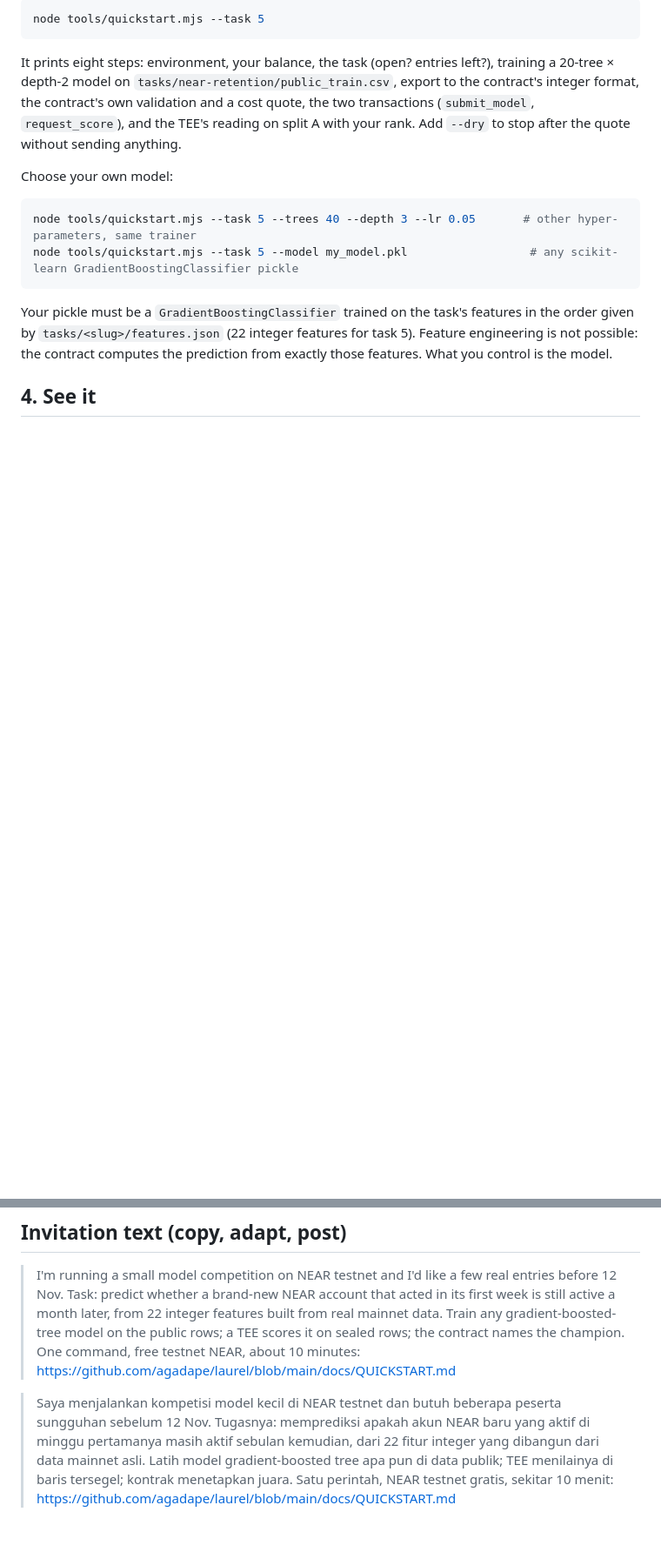
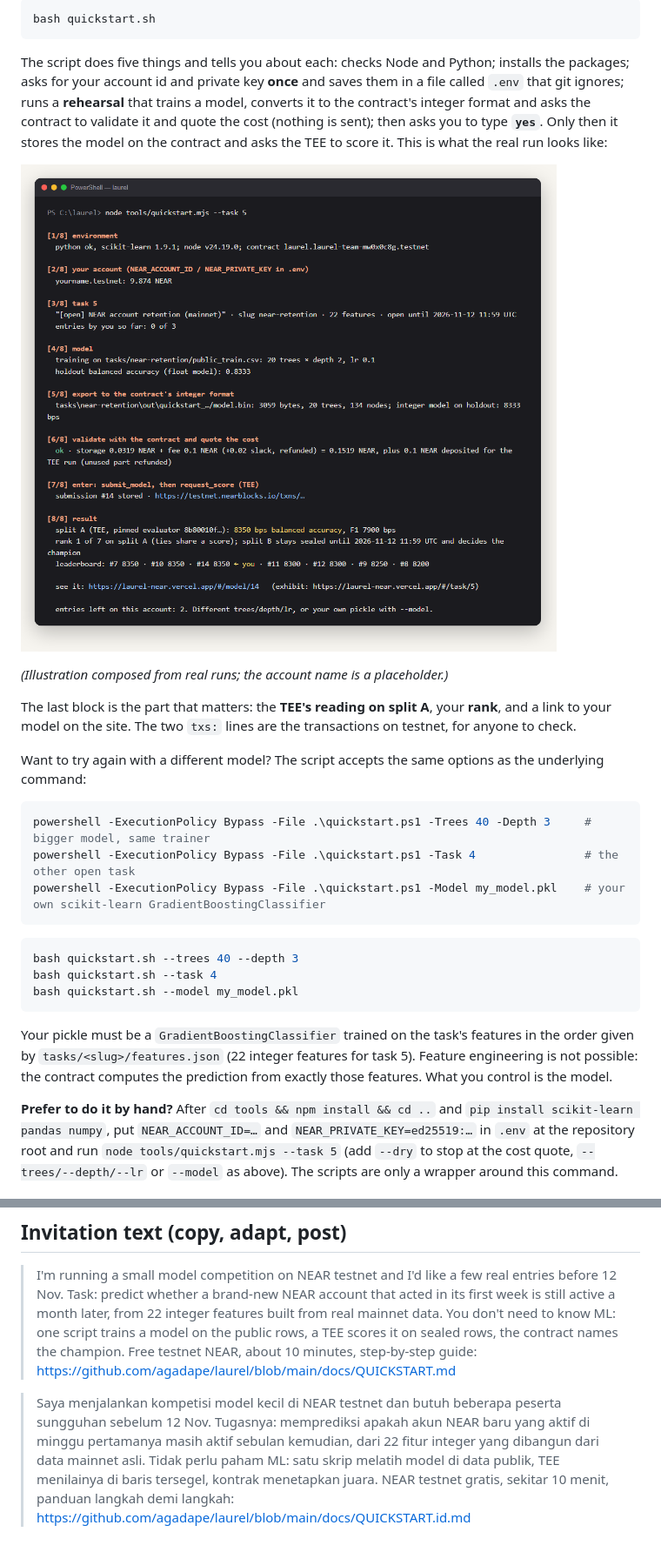
Before and after one commit to agadape/laurel, a Markdown page: docs/QUICKSTART.md, 2 parts joined by grey strips. Shown at 87% size. Rendered like a GitHub page; pictures changed too: docs/img/quickstart-terminal.png (added); blank space fills up the shorter version.

````diff
--- a/docs/QUICKSTART.md
+++ b/docs/QUICKSTART.md
@@ -50,23 +77,41 @@ NEAR_PRIVATE_KEY=ed25519:...
 
 ```bash
-node tools/quickstart.mjs --task 5
+bash quickstart.sh
 ```
 
-It prints eight steps: environment, your balance, the task (open? entries left?), training a 20-tree × depth-2 model on
-`tasks/near-retention/public_train.csv`, export to the contract's integer format, the contract's own validation and a cost
-quote, the two transactions (`submit_model`, `request_score`), and the TEE's reading on split A with your rank. Add `--dry`
-to stop after the quote without sending anything.
+The script does five things and tells you about each: checks Node and Python; installs the packages; asks for your
+account id and private key **once** and saves them in a file called `.env` that git ignores; runs a **rehearsal** that
+trains a model, converts it to the contract's integer format and asks the contract to validate it and quote the cost
+(nothing is sent); then asks you to type **`yes`**. Only then it stores the model on the contract and asks the TEE to
+score it. This is what the real run looks like:
 
-Choose your own model:
+![What the terminal prints: eight steps ending in a TEE score and your rank](img/quickstart-terminal.png)
+
+*(Illustration composed from real runs; the account name is a placeholder.)*
+
+The last block is the part that matters: the **TEE's reading on split A**, your **rank**, and a link to your model on the
+site. The two `txs:` lines are the transactions on testnet, for anyone to check.
+
+Want to try again with a different model? The script accepts the same options as the underlying command:
+
+```powershell
+powershell -ExecutionPolicy Bypass -File .\quickstart.ps1 -Trees 40 -Depth 3     # bigger model, same trainer
+powershell -ExecutionPolicy Bypass -File .\quickstart.ps1 -Task 4                # the other open task
+powershell -ExecutionPolicy Bypass -File .\quickstart.ps1 -Model my_model.pkl    # your own scikit-learn GradientBoostingClassifier
+```
 
 ```bash
-node tools/quickstart.mjs --task 5 --trees 40 --depth 3 --lr 0.05       # other hyper-parameters, same trainer
-node tools/quickstart.mjs --task 5 --model my_model.pkl                  # any scikit-learn GradientBoostingClassifier pickle
+bash quickstart.sh --trees 40 --depth 3
+bash quickstart.sh --task 4
+bash quickstart.sh --model my_model.pkl
 ```
 
 Your pickle must be a `GradientBoostingClassifier` trained on the task's features in the order given by
 `tasks/<slug>/features.json` (22 integer features for task 5). Feature engineering is not possible: the contract computes
 the prediction from exactly those features. What you control is the model.
 
-## 4. See it
+**Prefer to do it by hand?** After `cd tools && npm install && cd ..` and `pip install scikit-learn pandas numpy`, put
+`NEAR_ACCOUNT_ID=…` and `NEAR_PRIVATE_KEY=ed25519:…` in `.env` at the repository root and run
+`node tools/quickstart.mjs --task 5` (add `--dry` to stop at the cost quote, `--trees/--depth/--lr` or `--model` as above).
+The scripts are only a wrapper around this command.
 
@@ -107,12 +170,12 @@ Questions: open an issue on https://github.com/agadape/laurel.
 
 > I'm running a small model competition on NEAR testnet and I'd like a few real entries before 12 Nov.
 > Task: predict whether a brand-new NEAR account that acted in its first week is still active a month later, from 22
-> integer features built from real mainnet data. Train any gradient-boosted-tree model on the public rows; a TEE scores it
-> on sealed rows; the contract names the champion. One command, free testnet NEAR, about 10 minutes:
+> integer features built from real mainnet data. You don't need to know ML: one script trains a model on the public rows,
+> a TEE scores it on sealed rows, the contract names the champion. Free testnet NEAR, about 10 minutes, step-by-step guide:
 > https://github.com/agadape/laurel/blob/main/docs/QUICKSTART.md
 
 > Saya menjalankan kompetisi model kecil di NEAR testnet dan butuh beberapa peserta sungguhan sebelum 12 Nov.
 > Tugasnya: memprediksi apakah akun NEAR baru yang aktif di minggu pertamanya masih aktif sebulan kemudian, dari 22 fitur
-> integer yang dibangun dari data mainnet asli. Latih model gradient-boosted tree apa pun di data publik; TEE menilainya di
-> baris tersegel; kontrak menetapkan juara. Satu perintah, NEAR testnet gratis, sekitar 10 menit:
-> https://github.com/agadape/laurel/blob/main/docs/QUICKSTART.md
+> integer yang dibangun dari data mainnet asli. Tidak perlu paham ML: satu skrip melatih model di data publik, TEE menilainya
+> di baris tersegel, kontrak menetapkan juara. NEAR testnet gratis, sekitar 10 menit, panduan langkah demi langkah:
+> https://github.com/agadape/laurel/blob/main/docs/QUICKSTART.id.md
````
Also changed, not shown: other parts of docs/QUICKSTART.md (+84 -39 lines), README.md (+1 -1 lines), docs/QUICKSTART.id.md (added, +182 -0 lines), docs/SUBMISSION.md (+1 -1 lines), 3 other files.
